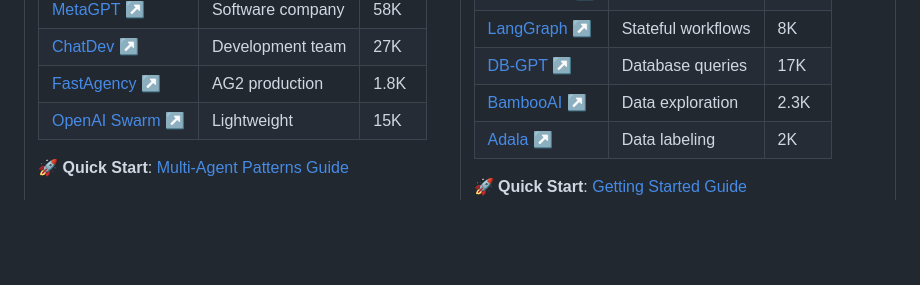
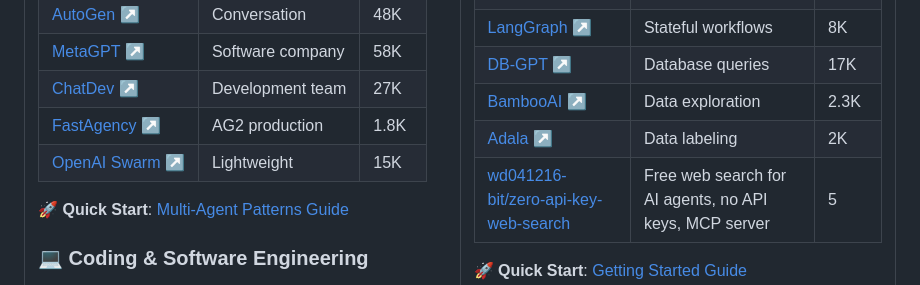
Before and after one commit to buntys2010/awesome-ai-agents, a Markdown page: README.md, the part around the change. Rendered like a GitHub page; blank space fills up the shorter version.

Commit message:
add: zero-api-key-web-search to RAG & Data Agents
Add free web search toolkit for AI agents with no API keys needed, MCP server ready.

```diff
--- a/README.md
+++ b/README.md
@@ -224,6 +224,7 @@ Frameworks: 🧠 Agno • 🤖 AutoGen
 | <a href="https://github.com/eosphoros-ai/DB-GPT" target="_blank" rel="noopener noreferrer">DB-GPT ↗</a> | Database queries | 17K |
 | <a href="https://github.com/pgalko/BambooAI" target="_blank" rel="noopener noreferrer">BambooAI ↗</a> | Data exploration | 2.3K |
 | <a href="https://github.com/HumanSignal/Adala" target="_blank" rel="noopener noreferrer">Adala ↗</a> | Data labeling | 2K |
+| [wd041216-bit/zero-api-key-web-search](https://github.com/wd041216-bit/zero-api-key-web-search) | Free web search for AI agents, no API keys, MCP server | 5 |
 
 **🚀 Quick Start**: [Getting Started Guide](guides/getting-started.md)
 
```
